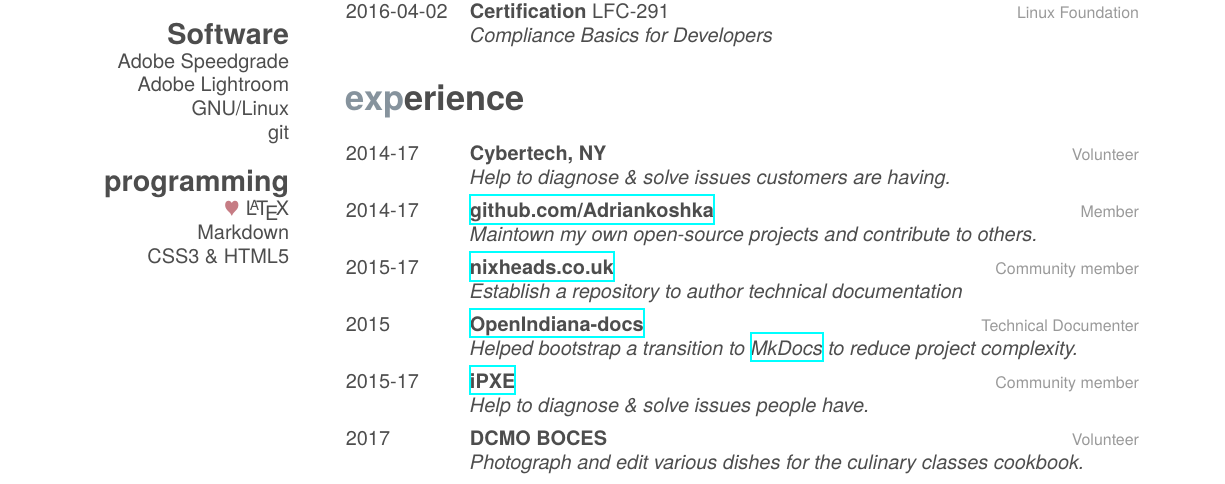
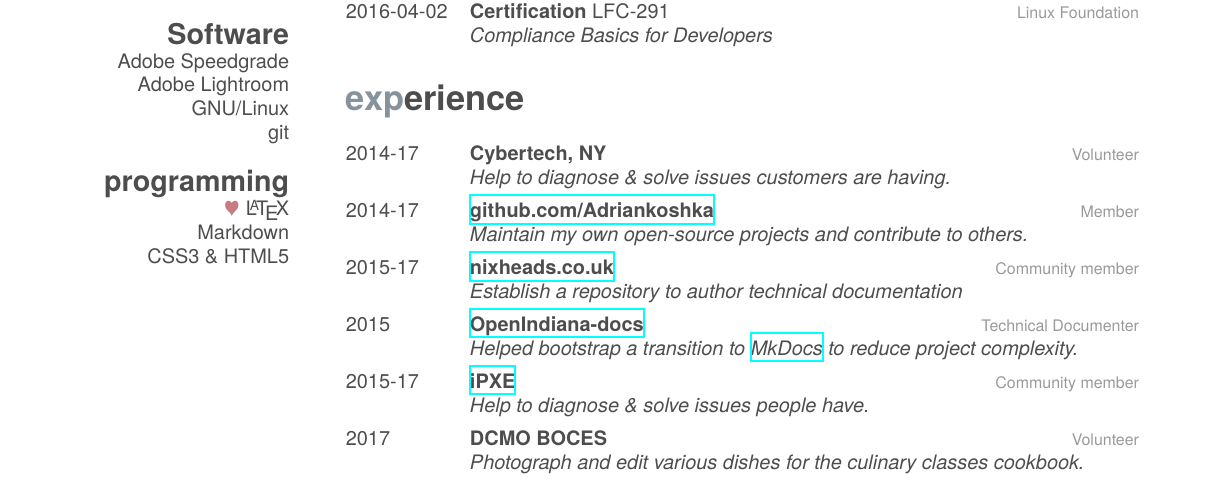
Before and after one commit to AdrianKoshka/creative-resume, a LaTeX CV (cv.tex): part of the page, cut so that both start at the same text. Compiled offline with XeLaTeX; a missing font is replaced by an installed copy or a similar font.

Commit message:
[Changed] Fixed a typo

```diff
--- a/cv.tex
+++ b/cv.tex
@@ -56,7 +56,7 @@
     {2014-17}
     {\href{https://github.com/AdrianKoshka/}{github.com/Adriankoshka}}
     {Member}
-    {\emph{Maintown my own open-source projects and contribute to others.}}
+    {\emph{Maintain my own open-source projects and contribute to others.}}
   \entry
     {2015-17}
     {\href{http://nixheads.co.uk}{nixheads.co.uk}}
```
